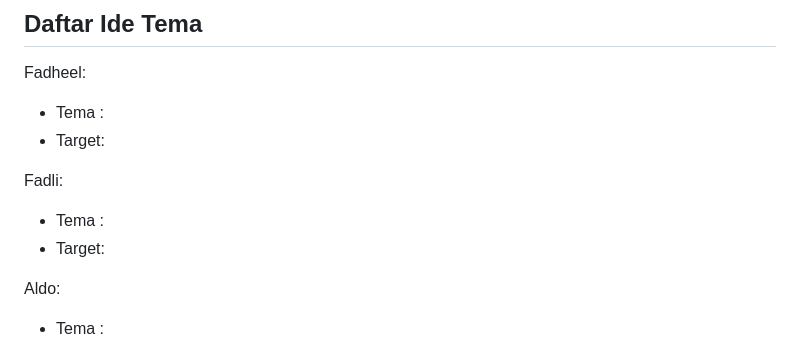
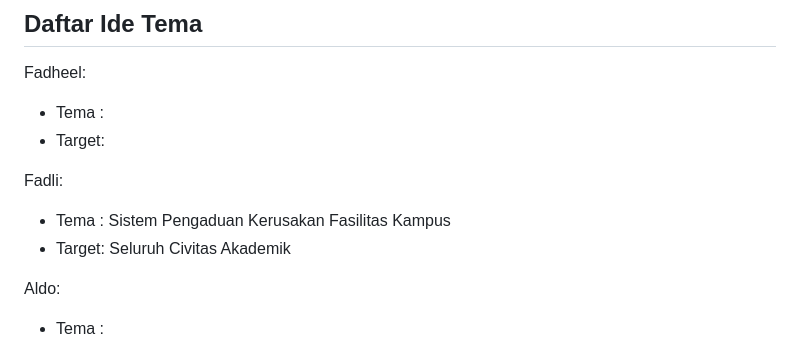
Before and after one commit to fadhelhusen/project-kelompok-1, a Markdown page: Laporan-Progres.md, the part around the change printed below. GitHub-like rendering.

Commit message:
progres 1

```diff
--- a/Laporan-Progres.md
+++ b/Laporan-Progres.md
@@ -61,8 +63,8 @@ Fadheel:
 * Target:
 
 Fadli:
-- Tema :
-- Target:
+- Tema : Sistem Pengaduan Kerusakan Fasilitas Kampus
+- Target: Seluruh Civitas Akademik
 
 Aldo:
 - Tema :
```
Also changed, not shown: other parts of Laporan-Progres.md (+2 -0 lines), Screenshot 2026-10-12 094304.png (added), Screenshot 2026-10-12 100547.png (added).
